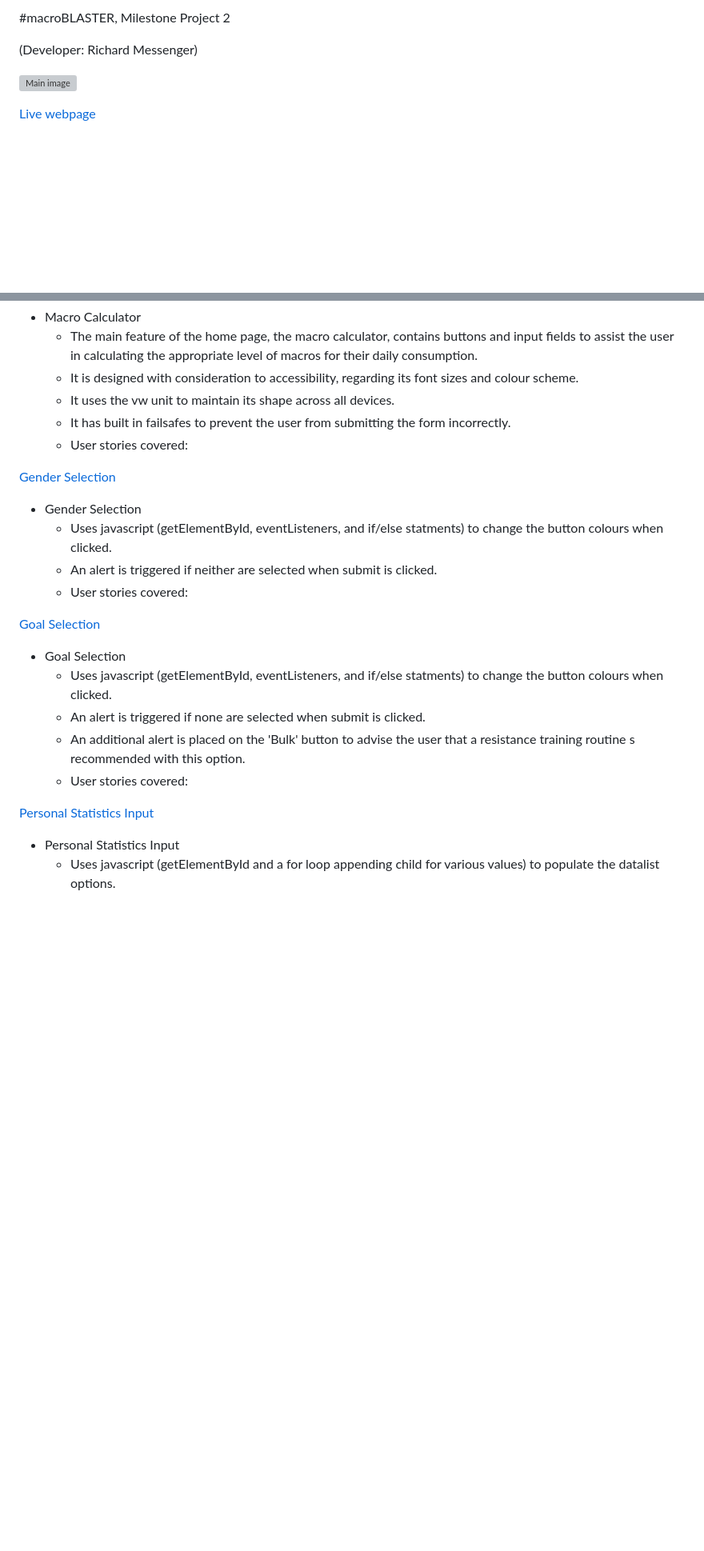
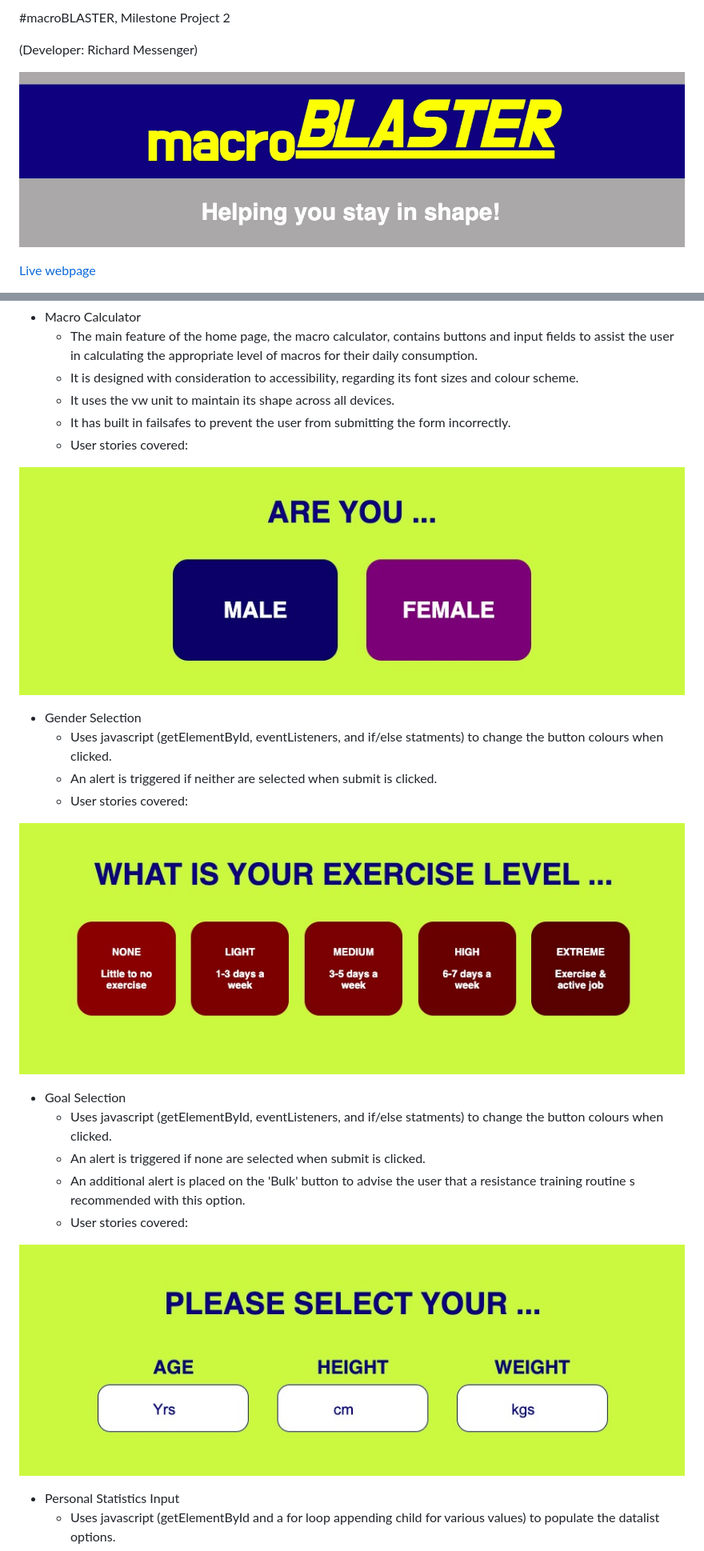
Before and after one commit to rchrdmess/MS2_macroBLASTER, a Markdown page: README.md, 2 parts joined by grey strips. Shown: that part at 80% size. GitHub-like rendering; blank space fills up the shorter version; grey boxes are pictures that could not be loaded.

Commit message:
Update README.md
Correcting image typo.

```diff
--- a/README.md
+++ b/README.md
@@ -2,7 +2,7 @@
 
 (Developer: Richard Messenger)
 
-![Main image](docs/main_img.jpeg)
+![Main image](docs/main_header_img.jpeg)
 
 [Live webpage](https://rchrdmess.github.io/MS2_macroBLASTER/index.htm)
 
@@ -277,14 +277,14 @@ The website consists of eleven distinct pages:
   - It has built in failsafes to prevent the user from submitting the form incorrectly.
   - User stories covered:
 
-[Gender Selection](docs/gender_selection.jpeg)
+![Gender Selection](docs/gender_selection.jpeg)
 
 - Gender Selection
   - Uses javascript (getElementById, eventListeners, and if/else statments) to change the button colours when clicked.
   - An alert is triggered if neither are selected when submit is clicked.
   - User stories covered:
 
-[Goal Selection](docs/goal_selection.jpeg)
+![Goal Selection](docs/goal_selection.jpeg)
 
 - Goal Selection
   - Uses javascript (getElementById, eventListeners, and if/else statments) to change the button colours when clicked.
@@ -292,7 +292,7 @@ The website consists of eleven distinct pages:
   - An additional alert is placed on the 'Bulk' button to advise the user that a resistance training routine s recommended with this option.
   - User stories covered:
 
-[Personal Statistics Input](docs/personal_statistics_input.jpeg)
+![Personal Statistics Input](docs/personal_statistics_input.jpeg)
 
 - Personal Statistics Input
   - Uses javascript (getElementById and a for loop appending child for various values) to populate the datalist options.
```
Also changed, not shown: other parts of README.md (+4 -4 lines).
